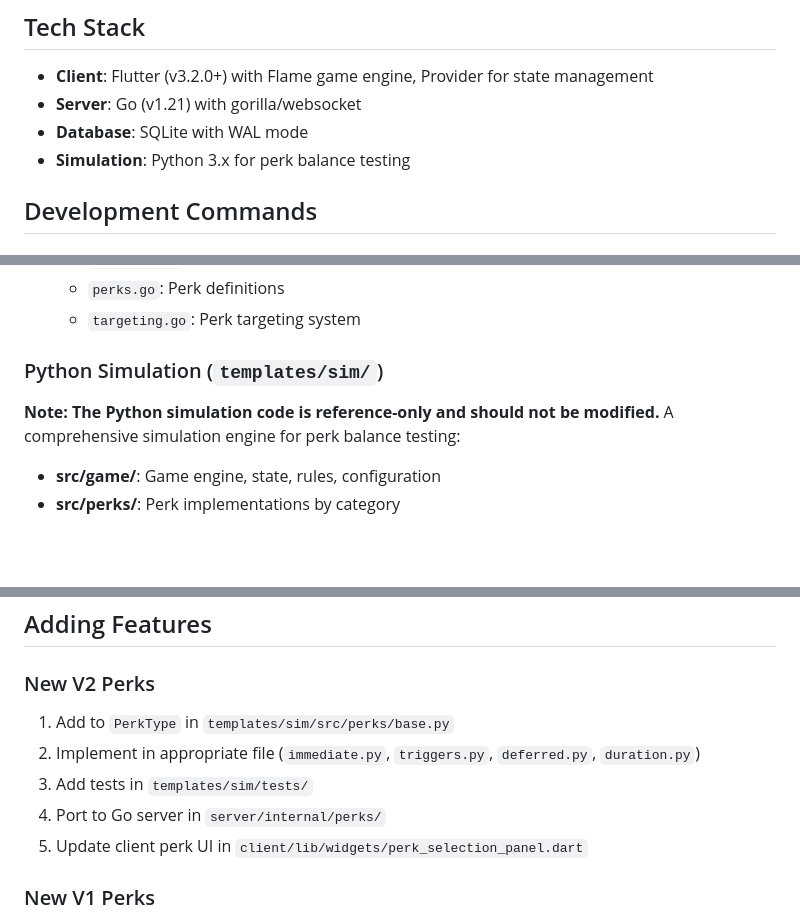
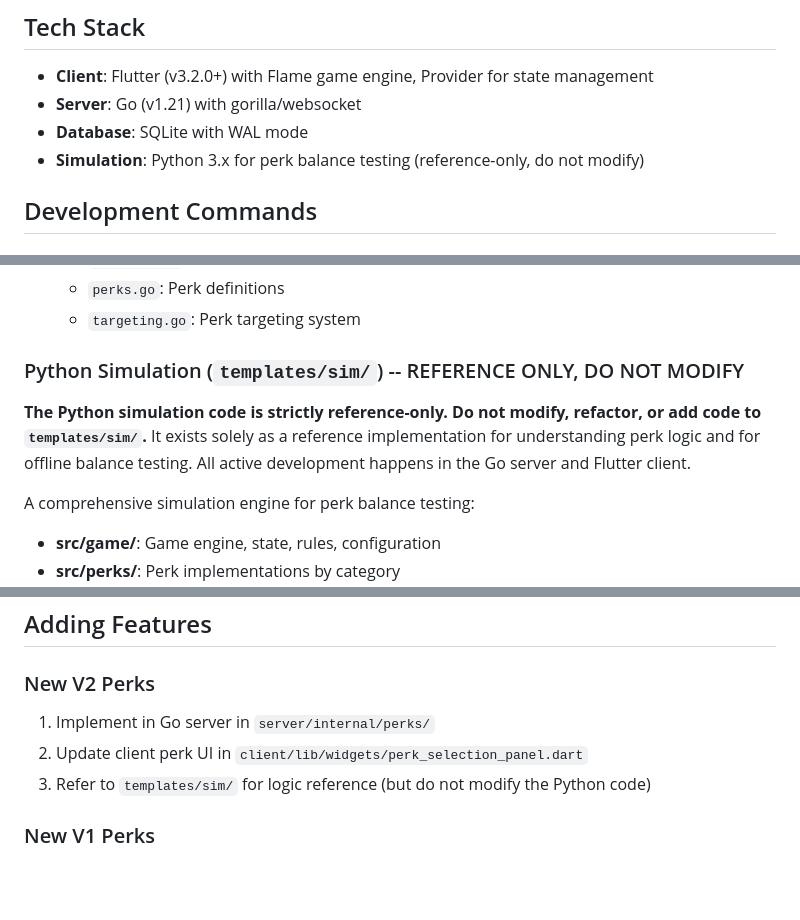
Before and after one commit to aoprisan/Chess, a Markdown page: CLAUDE.md, 3 parts joined by grey strips. Drawn GitHub-style; blank space fills up the shorter version.

Commit message:
Clarify that Python simulation code is reference-only
Make it prominent in multiple places that templates/sim/ should not be
modified: in the tech stack section, the architecture section header,
and the "Adding Features" workflow. Updated the New V2 Perks steps to
direct development to Go server and Flutter client only.

https://claude.ai/code/session_01Pr2D2GnnMnEPL9nVJhKHQT

```diff
--- a/CLAUDE.md
+++ b/CLAUDE.md
@@ -16,7 +16,7 @@ The V2 lane combat system is the primary development focus. It uses a client-ser
 - **Client**: Flutter (v3.2.0+) with Flame game engine, Provider for state management
 - **Server**: Go (v1.21) with gorilla/websocket
 - **Database**: SQLite with WAL mode
-- **Simulation**: Python 3.x for perk balance testing
+- **Simulation**: Python 3.x for perk balance testing (reference-only, do not modify)
 
 ## Development Commands
 
@@ -93,8 +93,9 @@ python run_simulation.py -n 1000  # Run AI matchup simulation
   - `perks.go`: Perk definitions
   - `targeting.go`: Perk targeting system
 
-### Python Simulation (`templates/sim/`)
-**Note: The Python simulation code is reference-only and should not be modified.**
+### Python Simulation (`templates/sim/`) -- REFERENCE ONLY, DO NOT MODIFY
+**The Python simulation code is strictly reference-only. Do not modify, refactor, or add code to `templates/sim/`.** It exists solely as a reference implementation for understanding perk logic and for offline balance testing. All active development happens in the Go server and Flutter client.
+
 A comprehensive simulation engine for perk balance testing:
 - **src/game/**: Game engine, state, rules, configuration
 - **src/perks/**: Perk implementations by category
@@ -113,11 +114,9 @@ Messages follow `{"type": "messageType", "payload": {...}}` format. Key types: `
 ## Adding Features
 
 ### New V2 Perks
-1. Add to `PerkType` in `templates/sim/src/perks/base.py`
-2. Implement in appropriate file (`immediate.py`, `triggers.py`, `deferred.py`, `duration.py`)
-3. Add tests in `templates/sim/tests/`
-4. Port to Go server in `server/internal/perks/`
-5. Update client perk UI in `client/lib/widgets/perk_selection_panel.dart`
+1. Implement in Go server in `server/internal/perks/`
+2. Update client perk UI in `client/lib/widgets/perk_selection_panel.dart`
+3. Refer to `templates/sim/` for logic reference (but do not modify the Python code)
 
 ### New V1 Perks
 1. Add to `Perk` enum in `client/lib/models/hero.dart`
```
